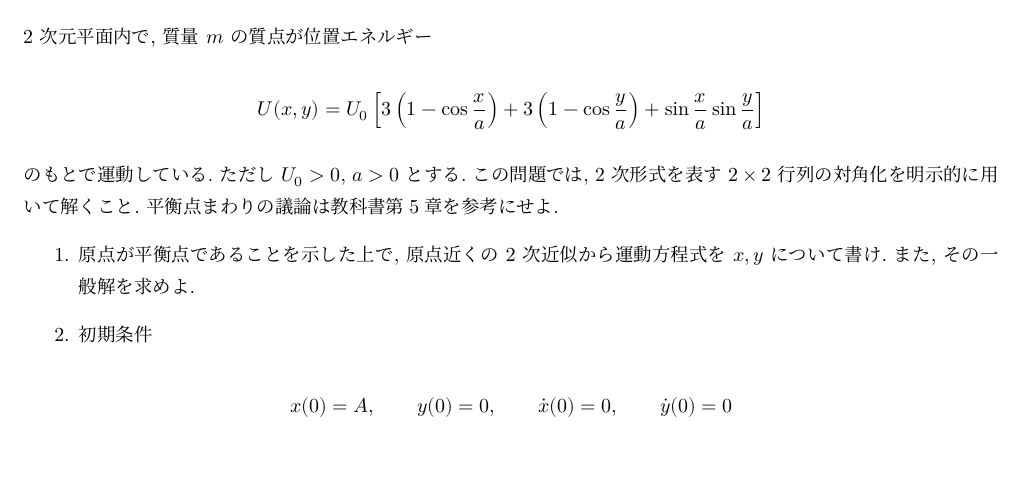
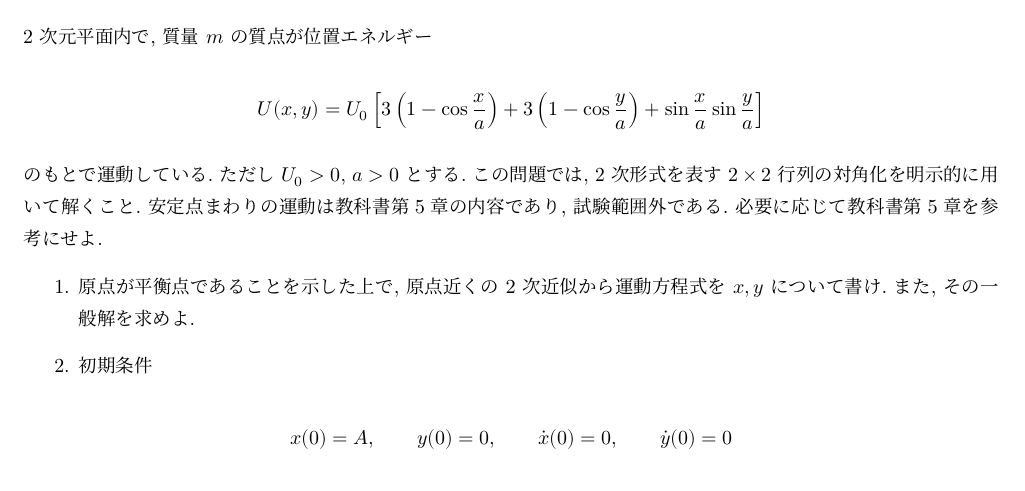
Before and after one commit to shinaoka/mechanics_I_2026, a Quarto document (book/week8-exercises.qmd): part of page 4 of 4, cut so that both start at the same text. The pictures show the output file book/pdf/week8-exercises.pdf that the author committed with the source.

Commit message:
Clarify advanced week 8 exercise scope

```diff
--- a/book/week8-exercises.qmd
+++ b/book/week8-exercises.qmd
@@ -230,7 +230,7 @@ U_0
 $$
 
 のもとで運動している. ただし $U_0>0$, $a>0$ とする. この問題では, 2 次形式を表す $2\times2$ 行列の対角化を明示的に用いて解くこと.
-平衡点まわりの議論は教科書第5章を参考にせよ.
+安定点まわりの運動は教科書第5章の内容であり, 試験範囲外である. 必要に応じて教科書第5章を参考にせよ.
 
 1. 原点が平衡点であることを示した上で, 原点近くの 2 次近似から運動方程式を $x,y$ について書け. また, その一般解を求めよ.
 
```
Also changed, not shown: book/pdf/week8-exercises.pdf.
